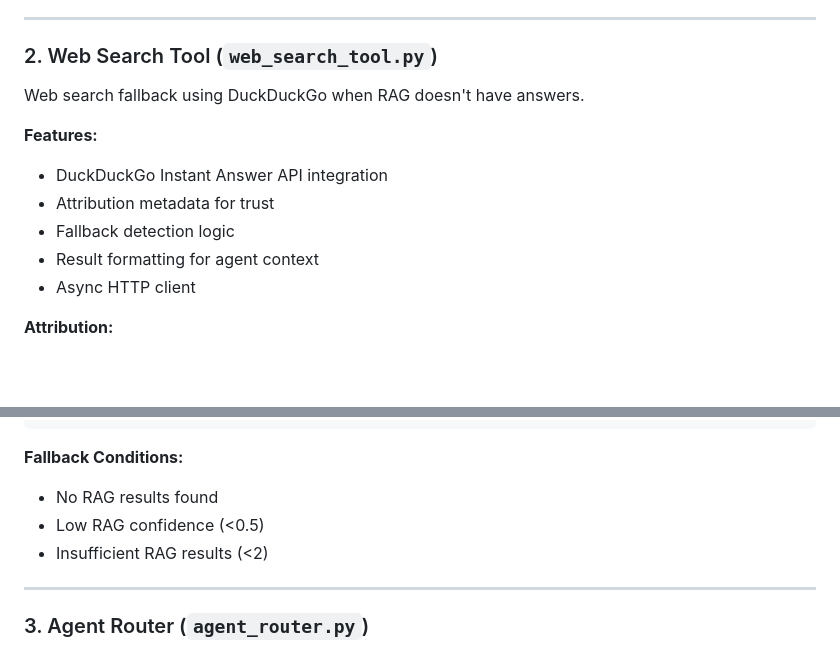
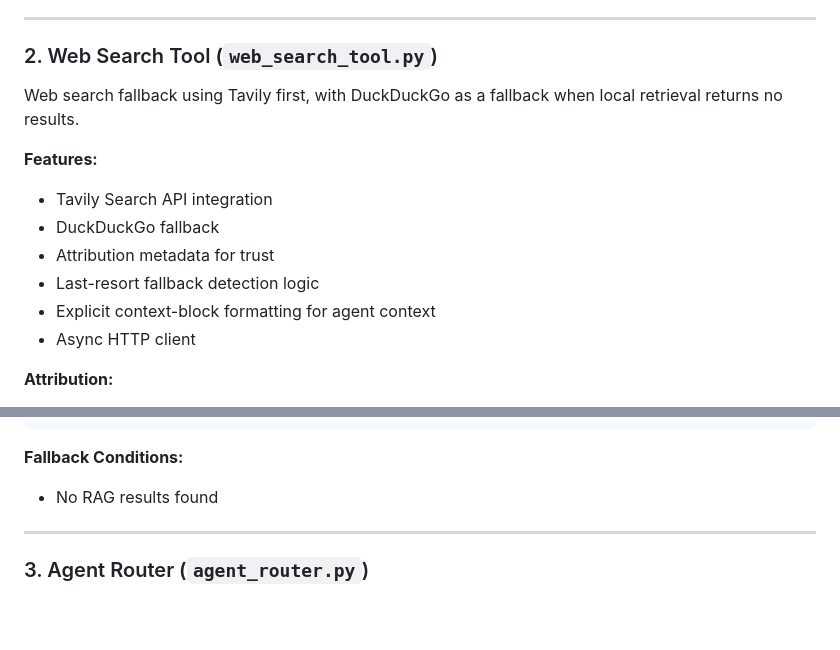
Before and after one commit to NierseDev/RAG-IMPLEMENTATION, a Markdown page: app/tools/README.md, 2 parts joined by grey strips. Rendered like a GitHub page; blank space fills up the shorter version.

```diff
--- a/app/tools/README.md
+++ b/app/tools/README.md
@@ -44,13 +44,14 @@ result = await sql_tool.execute("How many documents do we have?")
 
 ### 2. Web Search Tool (`web_search_tool.py`)
 
-Web search fallback using DuckDuckGo when RAG doesn't have answers.
+Web search fallback using Tavily first, with DuckDuckGo as a fallback when local retrieval returns no results.
 
 **Features:**
-- DuckDuckGo Instant Answer API integration
+- Tavily Search API integration
+- DuckDuckGo fallback
 - Attribution metadata for trust
-- Fallback detection logic
-- Result formatting for agent context
+- Last-resort fallback detection logic
+- Explicit context-block formatting for agent context
 - Async HTTP client
 
 **Attribution:**
@@ -76,8 +77,6 @@ should_fallback = web_search_tool.should_fallback_to_web(
 
 **Fallback Conditions:**
 - No RAG results found
-- Low RAG confidence (<0.5)
-- Insufficient RAG results (<2)
 
 ---
 
```
Also changed, not shown: README.MD (+8 -1 lines).
